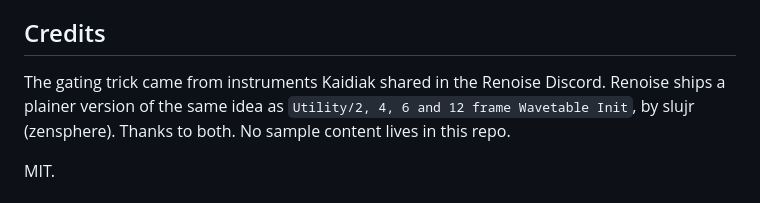
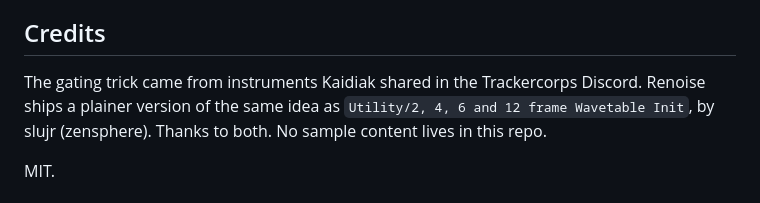
Before and after one commit to mene311/renoise-wavetable-tools, a Markdown page: README.md, the part around the change. Drawn GitHub-style.

Commit message:
README: the instruments came from the Trackercorps Discord, not the Renoise one

```diff
--- a/README.md
+++ b/README.md
@@ -71,7 +71,7 @@ Looping one cycle in a sampler does that.
 
 ## Credits
 
-The gating trick came from instruments Kaidiak shared in the Renoise Discord. Renoise
+The gating trick came from instruments Kaidiak shared in the Trackercorps Discord. Renoise
 ships a plainer version of the same idea as `Utility/2, 4, 6 and 12 frame Wavetable Init`,
 by slujr (zensphere). Thanks to both. No sample content lives in this repo.
 
```
